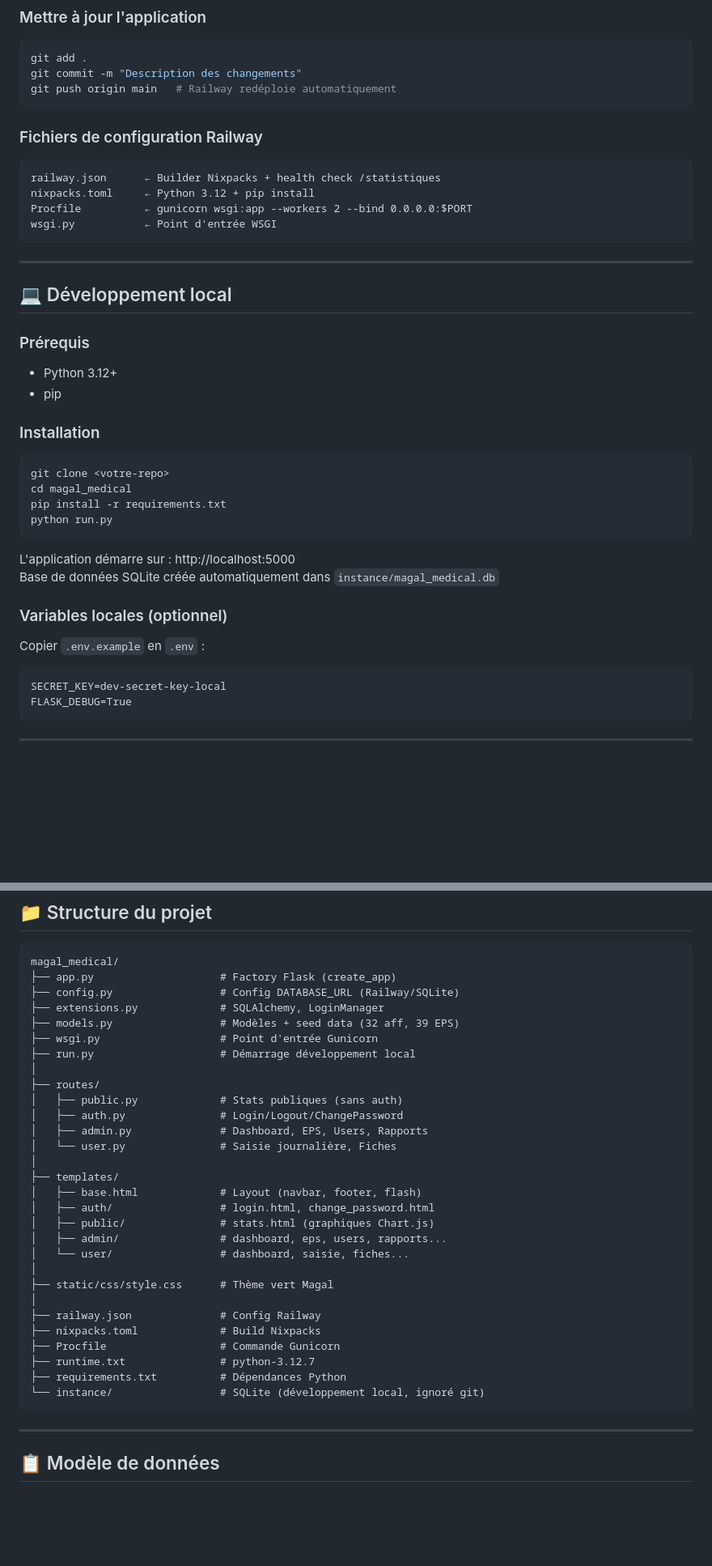
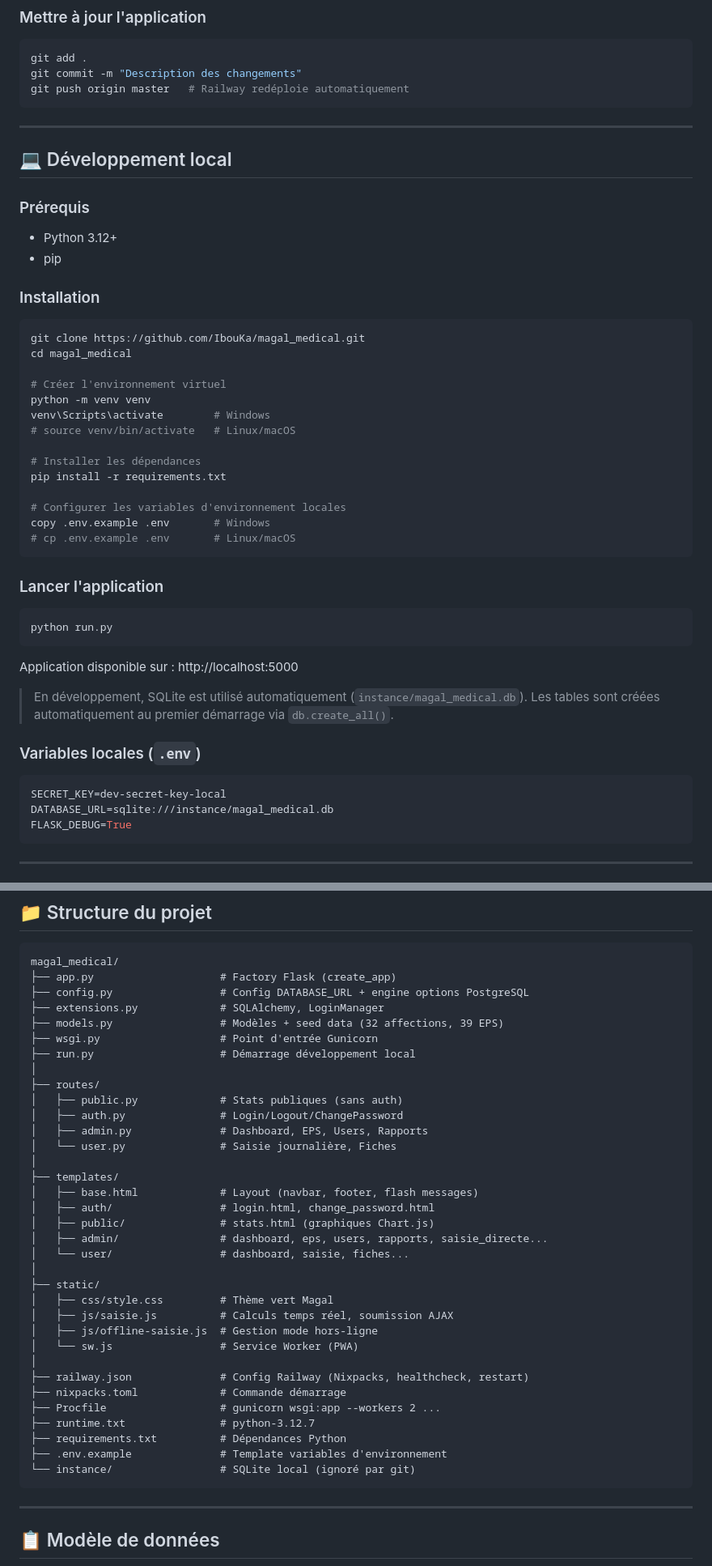
Before and after one commit to IbouKa/magal_medical, a Markdown page: README.md, 2 parts joined by grey strips. Shown at 81% size. Rendered like a GitHub page; blank space fills up the shorter version.

````diff
--- a/README.md
+++ b/README.md
@@ -105,15 +161,7 @@ Le dépôt est connecté à Railway. **Chaque `git push` déclenche un redéploi
 ```bash
 git add .
 git commit -m "Description des changements"
-git push origin main   # Railway redéploie automatiquement
-```
-
-### Fichiers de configuration Railway
-```
-railway.json      ← Builder Nixpacks + health check /statistiques
-nixpacks.toml     ← Python 3.12 + pip install
-Procfile          ← gunicorn wsgi:app --workers 2 --bind 0.0.0.0:$PORT
-wsgi.py           ← Point d'entrée WSGI
+git push origin master   # Railway redéploie automatiquement
 ```
 
 ---
@@ -127,19 +175,38 @@ wsgi.py           ← Point d'entrée WSGI
 ### Installation
 
 ```bash
-git clone <votre-repo>
+git clone https://github.com/IbouKa/magal_medical.git
 cd magal_medical
+
+# Créer l'environnement virtuel
+python -m venv venv
+venv\Scripts\activate        # Windows
+# source venv/bin/activate   # Linux/macOS
+
+# Installer les dépendances
 pip install -r requirements.txt
+
+# Configurer les variables d'environnement locales
+copy .env.example .env       # Windows
+# cp .env.example .env       # Linux/macOS
+```
+
+### Lancer l'application
+
+```bash
 python run.py
 ```
 
-L'application démarre sur : http://localhost:5000
-Base de données SQLite créée automatiquement dans `instance/magal_medical.db`
+Application disponible sur : http://localhost:5000
 
-### Variables locales (optionnel)
-Copier `.env.example` en `.env` :
-```
+> En développement, SQLite est utilisé automatiquement (`instance/magal_medical.db`).
+> Les tables sont créées automatiquement au premier démarrage via `db.create_all()`.
+
+### Variables locales (`.env`)
+
+```env
 SECRET_KEY=dev-secret-key-local
+DATABASE_URL=sqlite:///instance/magal_medical.db
 FLASK_DEBUG=True
 ```
 
@@ -161,9 +228,9 @@ FLASK_DEBUG=True
 ```
 magal_medical/
 ├── app.py                    # Factory Flask (create_app)
-├── config.py                 # Config DATABASE_URL (Railway/SQLite)
+├── config.py                 # Config DATABASE_URL + engine options PostgreSQL
 ├── extensions.py             # SQLAlchemy, LoginManager
-├── models.py                 # Modèles + seed data (32 aff, 39 EPS)
+├── models.py                 # Modèles + seed data (32 affections, 39 EPS)
 ├── wsgi.py                   # Point d'entrée Gunicorn
 ├── run.py                    # Démarrage développement local
 │
@@ -174,20 +241,25 @@ magal_medical/
 │   └── user.py               # Saisie journalière, Fiches
 │
 ├── templates/
-│   ├── base.html             # Layout (navbar, footer, flash)
+│   ├── base.html             # Layout (navbar, footer, flash messages)
 │   ├── auth/                 # login.html, change_password.html
 │   ├── public/               # stats.html (graphiques Chart.js)
-│   ├── admin/                # dashboard, eps, users, rapports...
+│   ├── admin/                # dashboard, eps, users, rapports, saisie_directe...
 │   └── user/                 # dashboard, saisie, fiches...
 │
-├── static/css/style.css      # Thème vert Magal
+├── static/
+│   ├── css/style.css         # Thème vert Magal
+│   ├── js/saisie.js          # Calculs temps réel, soumission AJAX
+│   ├── js/offline-saisie.js  # Gestion mode hors-ligne
+│   └── sw.js                 # Service Worker (PWA)
 │
-├── railway.json              # Config Railway
-├── nixpacks.toml             # Build Nixpacks
-├── Procfile                  # Commande Gunicorn
+├── railway.json              # Config Railway (Nixpacks, healthcheck, restart)
+├── nixpacks.toml             # Commande démarrage
+├── Procfile                  # gunicorn wsgi:app --workers 2 ...
 ├── runtime.txt               # python-3.12.7
 ├── requirements.txt          # Dépendances Python
-└── instance/                 # SQLite (développement local, ignoré git)
+├── .env.example              # Template variables d'environnement
+└── instance/                 # SQLite local (ignoré par git)
 ```
 
 ---
````
Also changed, not shown: other parts of README.md (+64 -8 lines).
